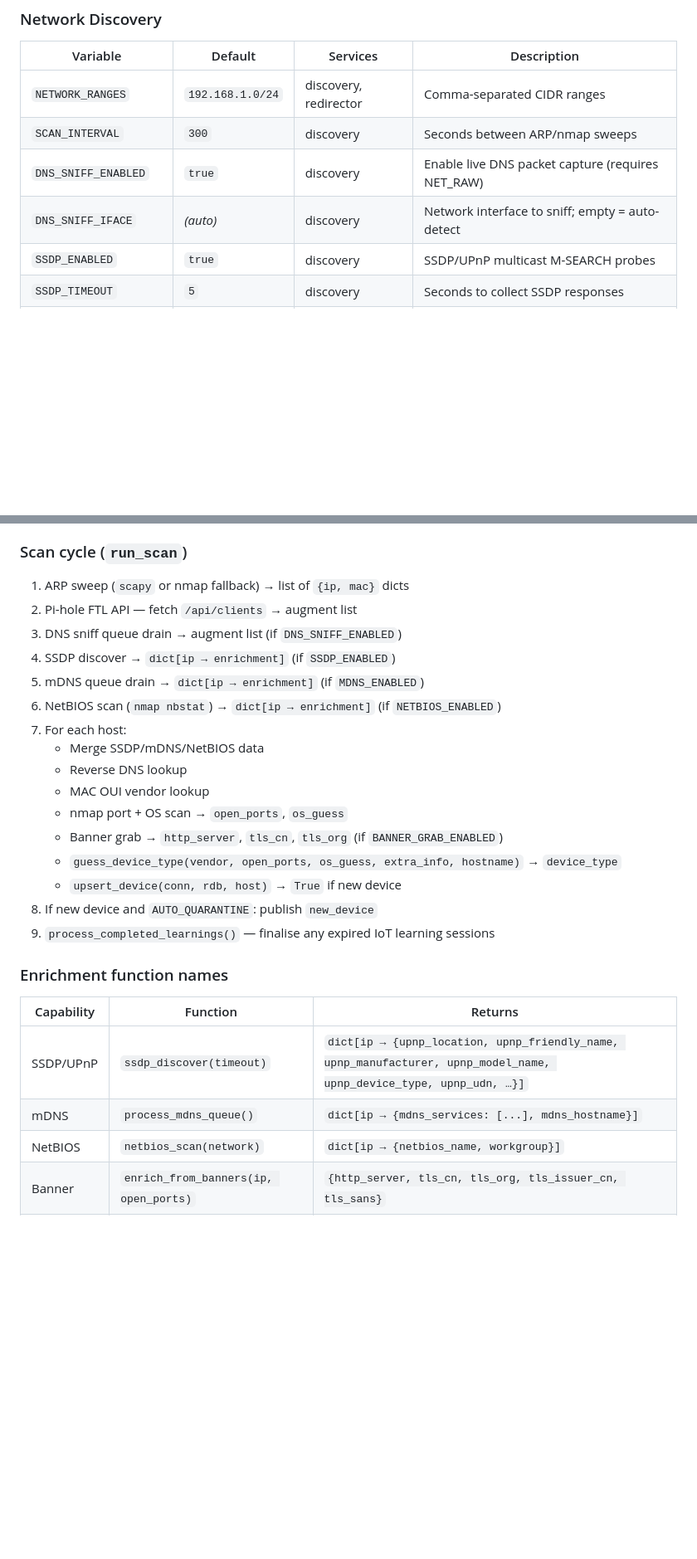
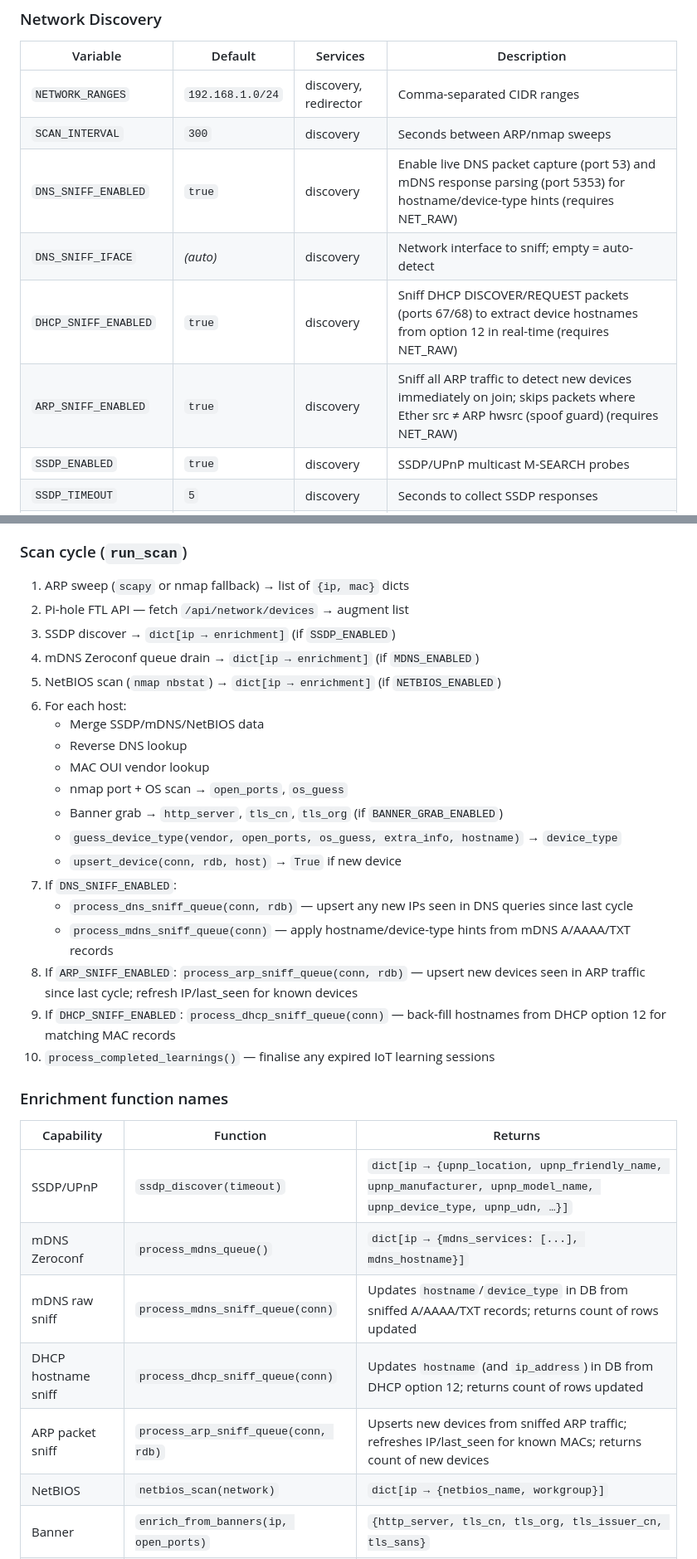
Before and after one commit to erichester76/thebox, a Markdown page: ARCHITECTURE.md, 2 parts joined by grey strips. Shown at 83% size. Rendered like a GitHub page; blank space fills up the shorter version.

```diff
--- a/ARCHITECTURE.md
+++ b/ARCHITECTURE.md
@@ -333,8 +333,10 @@ Events.  Keep-alive `:\n\n` comments are sent every 30 s to prevent idle-connect
 |----------|---------|----------|-------------|
 | `NETWORK_RANGES` | `192.168.1.0/24` | discovery, redirector | Comma-separated CIDR ranges |
 | `SCAN_INTERVAL` | `300` | discovery | Seconds between ARP/nmap sweeps |
-| `DNS_SNIFF_ENABLED` | `true` | discovery | Enable live DNS packet capture (requires NET_RAW) |
+| `DNS_SNIFF_ENABLED` | `true` | discovery | Enable live DNS packet capture (port 53) and mDNS response parsing (port 5353) for hostname/device-type hints (requires NET_RAW) |
 | `DNS_SNIFF_IFACE` | *(auto)* | discovery | Network interface to sniff; empty = auto-detect |
+| `DHCP_SNIFF_ENABLED` | `true` | discovery | Sniff DHCP DISCOVER/REQUEST packets (ports 67/68) to extract device hostnames from option 12 in real-time (requires NET_RAW) |
+| `ARP_SNIFF_ENABLED` | `true` | discovery | Sniff all ARP traffic to detect new devices immediately on join; skips packets where Ether src ≠ ARP hwsrc (spoof guard) (requires NET_RAW) |
 | `SSDP_ENABLED` | `true` | discovery | SSDP/UPnP multicast M-SEARCH probes |
 | `SSDP_TIMEOUT` | `5` | discovery | Seconds to collect SSDP responses |
 | `MDNS_ENABLED` | `true` | discovery | mDNS/Zeroconf DNS-SD browser (zeroconf==0.131.0) |
@@ -468,12 +470,11 @@ with no prior `iot_learning_sessions` row.
 ### Scan cycle (`run_scan`)
 
 1. ARP sweep (`scapy` or nmap fallback) → list of `{ip, mac}` dicts
-2. Pi-hole FTL API — fetch `/api/clients` → augment list
-3. DNS sniff queue drain → augment list (if `DNS_SNIFF_ENABLED`)
-4. SSDP discover → `dict[ip → enrichment]` (if `SSDP_ENABLED`)
-5. mDNS queue drain → `dict[ip → enrichment]` (if `MDNS_ENABLED`)
-6. NetBIOS scan (`nmap nbstat`) → `dict[ip → enrichment]` (if `NETBIOS_ENABLED`)
-7. For each host:
+2. Pi-hole FTL API — fetch `/api/network/devices` → augment list
+3. SSDP discover → `dict[ip → enrichment]` (if `SSDP_ENABLED`)
+4. mDNS Zeroconf queue drain → `dict[ip → enrichment]` (if `MDNS_ENABLED`)
+5. NetBIOS scan (`nmap nbstat`) → `dict[ip → enrichment]` (if `NETBIOS_ENABLED`)
+6. For each host:
    - Merge SSDP/mDNS/NetBIOS data
    - Reverse DNS lookup
    - MAC OUI vendor lookup
@@ -481,15 +482,22 @@ with no prior `iot_learning_sessions` row.
    - Banner grab → `http_server`, `tls_cn`, `tls_org` (if `BANNER_GRAB_ENABLED`)
    - `guess_device_type(vendor, open_ports, os_guess, extra_info, hostname)` → `device_type`
    - `upsert_device(conn, rdb, host)` → `True` if new device
-8. If new device and `AUTO_QUARANTINE`: publish `new_device`
-9. `process_completed_learnings()` — finalise any expired IoT learning sessions
+7. If `DNS_SNIFF_ENABLED`:
+   - `process_dns_sniff_queue(conn, rdb)` — upsert any new IPs seen in DNS queries since last cycle
+   - `process_mdns_sniff_queue(conn)` — apply hostname/device-type hints from mDNS A/AAAA/TXT records
+8. If `ARP_SNIFF_ENABLED`: `process_arp_sniff_queue(conn, rdb)` — upsert new devices seen in ARP traffic since last cycle; refresh IP/last_seen for known devices
+9. If `DHCP_SNIFF_ENABLED`: `process_dhcp_sniff_queue(conn)` — back-fill hostnames from DHCP option 12 for matching MAC records
+10. `process_completed_learnings()` — finalise any expired IoT learning sessions
 
 ### Enrichment function names
 
 | Capability | Function | Returns |
 |-----------|----------|---------|
 | SSDP/UPnP | `ssdp_discover(timeout)` | `dict[ip → {upnp_location, upnp_friendly_name, upnp_manufacturer, upnp_model_name, upnp_device_type, upnp_udn, …}]` |
-| mDNS | `process_mdns_queue()` | `dict[ip → {mdns_services: [...], mdns_hostname}]` |
+| mDNS Zeroconf | `process_mdns_queue()` | `dict[ip → {mdns_services: [...], mdns_hostname}]` |
+| mDNS raw sniff | `process_mdns_sniff_queue(conn)` | Updates `hostname`/`device_type` in DB from sniffed A/AAAA/TXT records; returns count of rows updated |
+| DHCP hostname sniff | `process_dhcp_sniff_queue(conn)` | Updates `hostname` (and `ip_address`) in DB from DHCP option 12; returns count of rows updated |
+| ARP packet sniff | `process_arp_sniff_queue(conn, rdb)` | Upserts new devices from sniffed ARP traffic; refreshes IP/last_seen for known MACs; returns count of new devices |
 | NetBIOS | `netbios_scan(network)` | `dict[ip → {netbios_name, workgroup}]` |
 | Banner | `enrich_from_banners(ip, open_ports)` | `{http_server, tls_cn, tls_org, tls_issuer_cn, tls_sans}` |
 | Port/OS | `nmap_scan(ip)` | `{open_ports: [{port, proto, service}], os_guess}` |
```
Also changed, not shown: other parts of ARCHITECTURE.md (+6 -2 lines), README.md (+10 -5 lines).
